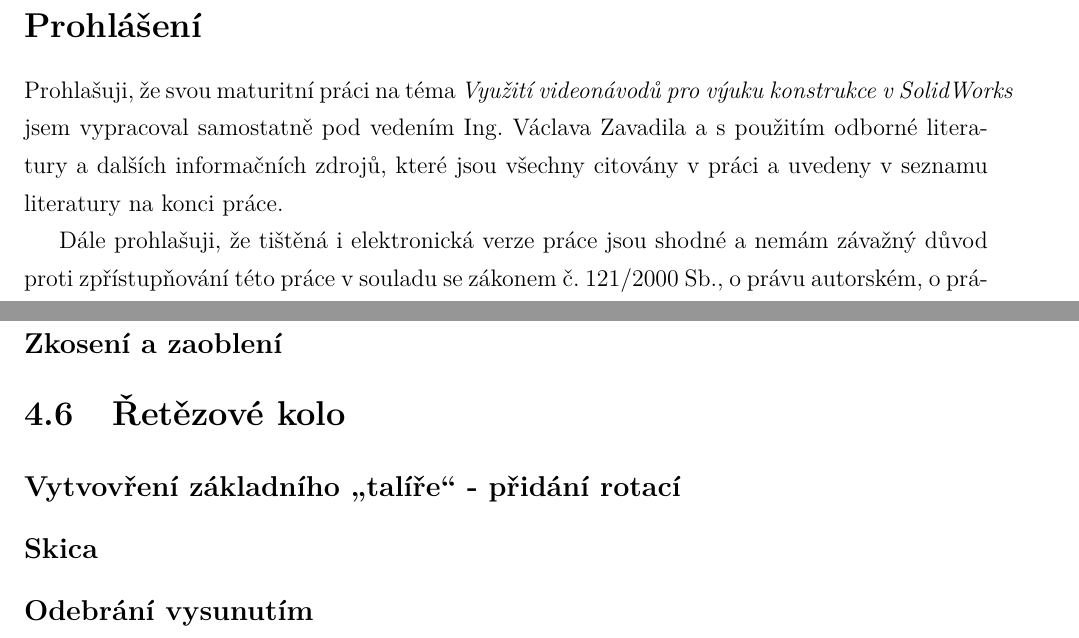
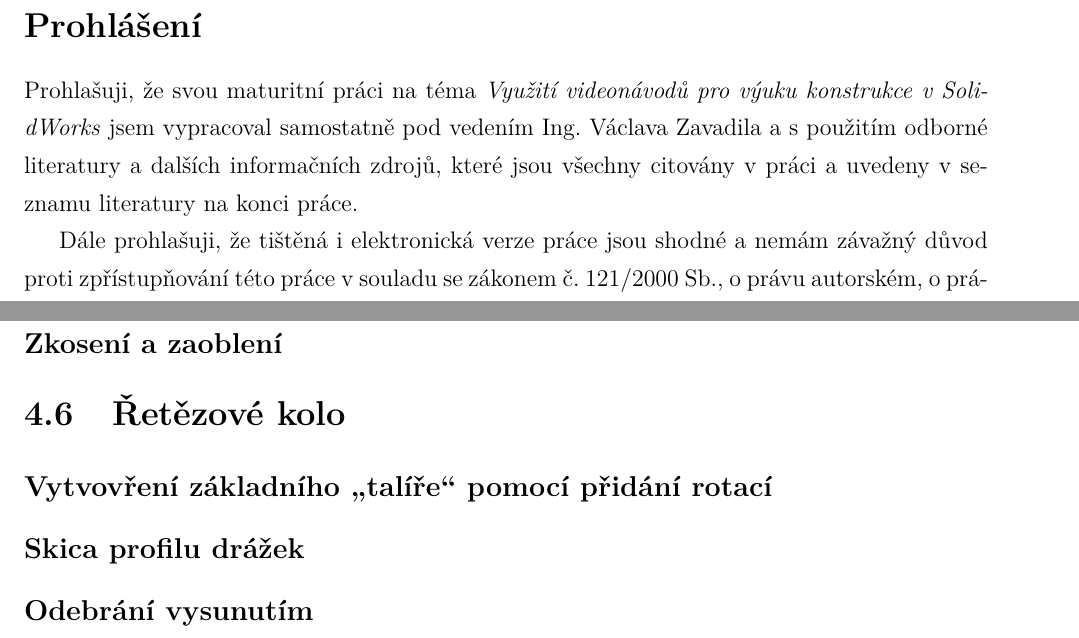
Before and after one commit to haberturdeur/maturita-thesis, a LaTeX thesis (text.tex, which reads CHAPTERS/TEXTOVE-NAVODY.tex, template/template.cls): two parts of pages 3 and 15 of 19, joined at a grey line, cut so that both start at the same text. Compiled offline with pdfLaTeX.

```diff
--- a/CHAPTERS/TEXTOVE-NAVODY.tex
+++ b/CHAPTERS/TEXTOVE-NAVODY.tex
@@ -161,9 +161,9 @@
 %%% Řetězové kolo
 \section{Řetězové kolo}
 
-\subsection*{Vytvovření základního \enquote{talíře} - přidání rotací}
+\subsection*{Vytvovření základního \enquote{talíře} pomocí přidání rotací}
 
-\subsection*{Skica}
+\subsection*{Skica profilu drážek}
 
 \subsection*{Odebrání vysunutím}
 
--- a/template/template.cls
+++ b/template/template.cls
@@ -1,5 +1,5 @@
 \NeedsTeXFormat{LaTeX2e}
-\ProvidesClass{template/UnTeXtem}[2020/04/12 Universal tex template document class]
+\ProvidesClass{template/template}[2020/04/12 Universal tex template document class]
 \LoadClass[12pt, a4paper, oneside]{book}
 
 \RequirePackage[utf8]{inputenc}
@@ -9,7 +9,6 @@
 \RequirePackage{array}
 \RequirePackage[bookmarksopen,colorlinks,plainpages=false,linkcolor=black,urlcolor=blue,citecolor=black,filecolor=black,menucolor=black,unicode=true,breaklinks]{hyperref}
 \RequirePackage{csquotes}
-\RequirePackage[backend=bibtex,bibstyle=numeric,sorting=none,date=long,dateabbrev=false,texencoding=utf8,bibencoding=utf8,style=iso-numeric]{biblatex}
 \RequirePackage{caption}
 
 %%%%%% PŘÍKAZY
--- a/text.tex
+++ b/text.tex
@@ -1,5 +1,6 @@
 \documentclass{template/template}
 
+\usepackage[T1]{fontenc} % evropské uvozovky
 \usepackage{subcaption}
 \usepackage{amsmath}
 \usepackage{enumitem}
@@ -7,7 +8,6 @@
 \usepackage{gensymb} % balíček symbolů
 \usepackage{booktabs}
 \usepackage{lmodern}
-\usepackage[T1]{fontenc} % evropské uvozovky
 \usepackage{csquotes} % text lze uvést do uvozovek pomocí \enquote{text}
 \usepackage{textcomp}
 
@@ -21,9 +21,12 @@
 \usepackage{multirow}
 \usepackage{float}
 
+\usepackage{expl3}
+\usepackage[backend=bibtex,bibstyle=numeric,sorting=none,date=long,dateabbrev=false,texencoding=utf8,bibencoding=utf8,style=iso-numeric]{biblatex}
+
 \usepackage[a4paper]{geometry}
 
-\lstset { %
+\lstset {
     language=C++,
     backgroundcolor=\color{black!5}, % set backgroundcolor
     basicstyle=\footnotesize,% basic font setting
```
Also changed, not shown: text.pdf, text.tex (4 more changed lines).
